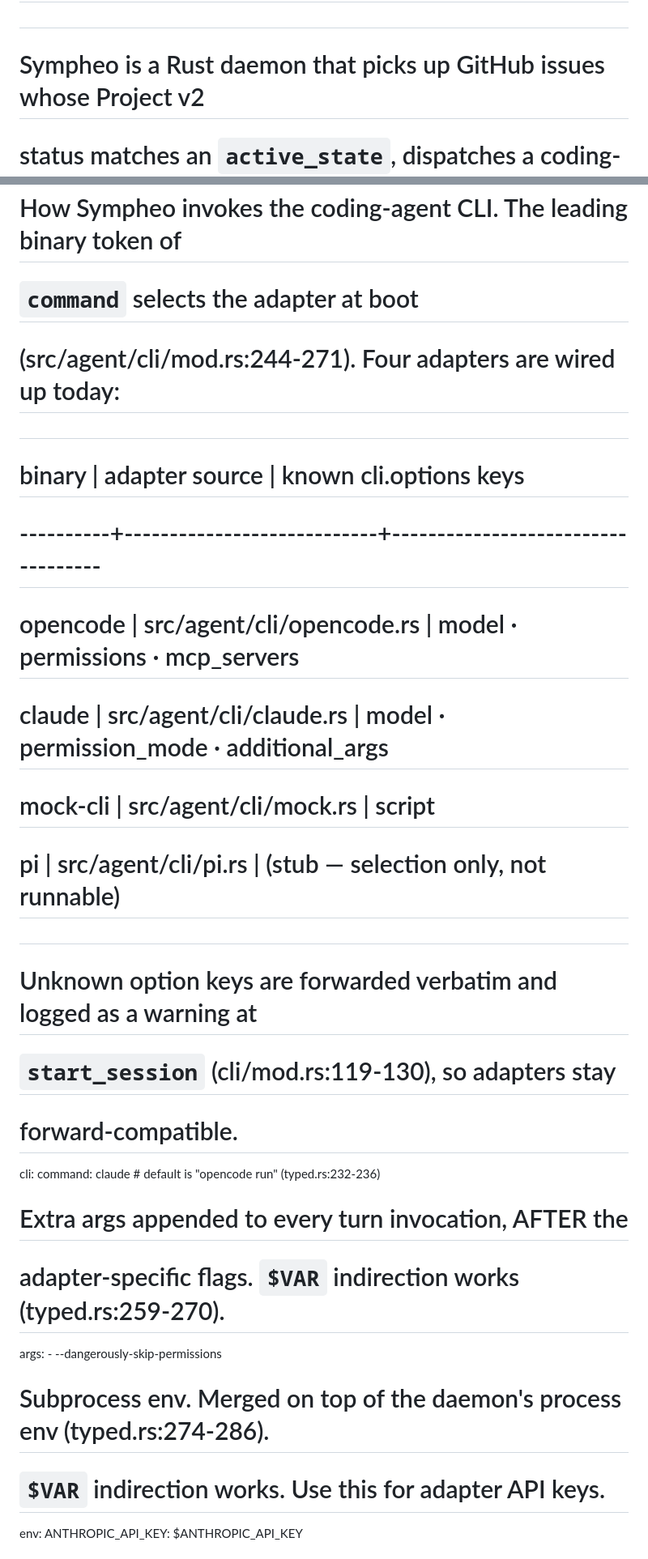
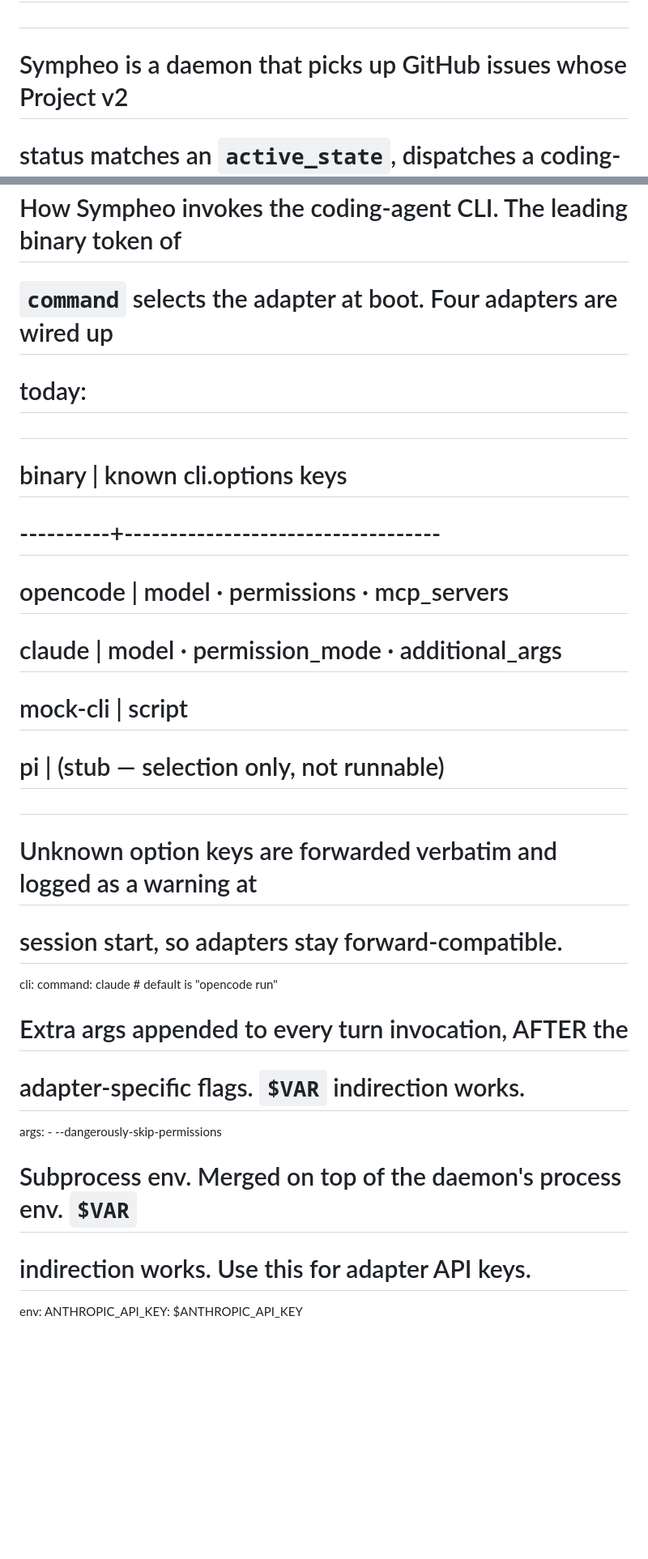
Before and after one commit to supergeoff/sympheo, a Markdown page: WORKFLOW.md, 2 parts joined by grey strips. Shown at 81% size. GitHub-like rendering; blank space fills up the shorter version.

```diff
--- a/WORKFLOW.md
+++ b/WORKFLOW.md
@@ -3,7 +3,7 @@
 #  WORKFLOW.md — Sympheo daemon configuration (annotated example)
 # ════════════════════════════════════════════════════════════════════════
 #
-#  Sympheo is a Rust daemon that picks up GitHub issues whose Project v2
+#  Sympheo is a daemon that picks up GitHub issues whose Project v2
 #  status matches an `active_state`, dispatches a coding-agent CLI per
 #  issue (`opencode`, `claude`, `mock-cli`, …), and releases the worker
 #  when the issue reaches a `terminal_state`.
@@ -212,29 +196,28 @@ agent:
 
 # ── cli ─────────────────────────────────────────────────────────────────
 # How Sympheo invokes the coding-agent CLI. The leading binary token of
-# `command` selects the adapter at boot
-# (src/agent/cli/mod.rs:244-271). Four adapters are wired up today:
+# `command` selects the adapter at boot. Four adapters are wired up
+# today:
 #
-#   binary    | adapter source             | known cli.options keys
-#   ----------+----------------------------+-----------------------------------
-#   opencode  | src/agent/cli/opencode.rs  | model · permissions · mcp_servers
-#   claude    | src/agent/cli/claude.rs    | model · permission_mode · additional_args
-#   mock-cli  | src/agent/cli/mock.rs      | script
-#   pi        | src/agent/cli/pi.rs        | (stub — selection only, not runnable)
+#   binary    | known cli.options keys
+#   ----------+-----------------------------------
+#   opencode  | model · permissions · mcp_servers
+#   claude    | model · permission_mode · additional_args
+#   mock-cli  | script
+#   pi        | (stub — selection only, not runnable)
 #
 # Unknown option keys are forwarded verbatim and logged as a warning at
-# `start_session` (cli/mod.rs:119-130), so adapters stay
-# forward-compatible.
+# session start, so adapters stay forward-compatible.
 cli:
-  command: claude                             # default is "opencode run" (typed.rs:232-236)
+  command: claude                             # default is "opencode run"
 
   # Extra args appended to every turn invocation, AFTER the
-  # adapter-specific flags. `$VAR` indirection works (typed.rs:259-270).
+  # adapter-specific flags. `$VAR` indirection works.
   args:
     - --dangerously-skip-permissions
 
-  # Subprocess env. Merged on top of the daemon's process env (typed.rs:274-286).
-  # `$VAR` indirection works. Use this for adapter API keys.
+  # Subprocess env. Merged on top of the daemon's process env. `$VAR`
+  # indirection works. Use this for adapter API keys.
   env:
     ANTHROPIC_API_KEY: $ANTHROPIC_API_KEY
 
```
Also changed, not shown: other parts of WORKFLOW.md (+161 -113 lines).
